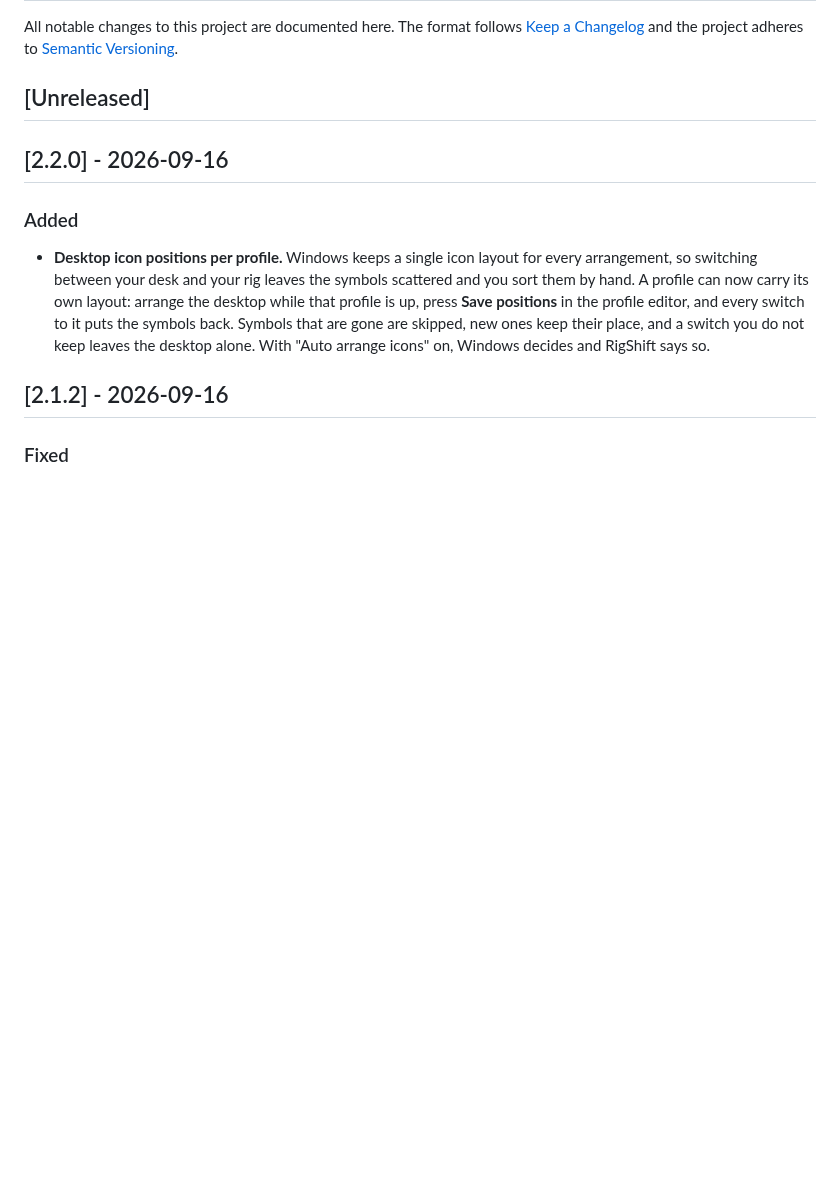
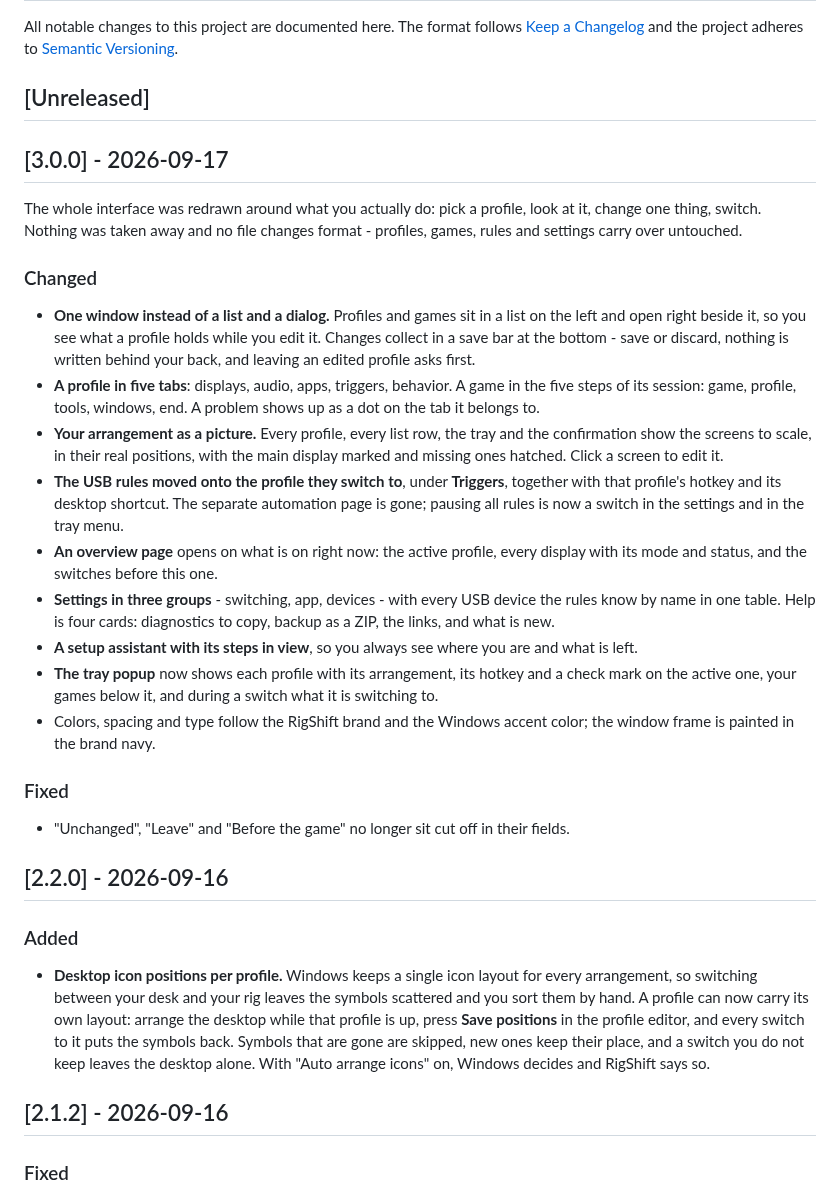
Before and after one commit to ManuelStaggl/RigShift, a Markdown page: CHANGELOG.md, the part around the change. Rendered like a GitHub page; blank space fills up the shorter version.

```diff
--- a/CHANGELOG.md
+++ b/CHANGELOG.md
@@ -5,6 +5,37 @@ All notable changes to this project are documented here. The format follows
 [Semantic Versioning](https://semver.org/).
 
 ## [Unreleased]
+
+## [3.0.0] - 2026-09-17
+
+The whole interface was redrawn around what you actually do: pick a profile, look at it, change one thing, switch.
+Nothing was taken away and no file changes format - profiles, games, rules and settings carry over untouched.
+
+### Changed
+
+- **One window instead of a list and a dialog.** Profiles and games sit in a list on the left and open right beside it,
+  so you see what a profile holds while you edit it. Changes collect in a save bar at the bottom - save or discard,
+  nothing is written behind your back, and leaving an edited profile asks first.
+- **A profile in five tabs**: displays, audio, apps, triggers, behavior. A game in the five steps of its session:
+  game, profile, tools, windows, end. A problem shows up as a dot on the tab it belongs to.
+- **Your arrangement as a picture.** Every profile, every list row, the tray and the confirmation show the screens to
+  scale, in their real positions, with the main display marked and missing ones hatched. Click a screen to edit it.
+- **The USB rules moved onto the profile they switch to**, under **Triggers**, together with that profile's hotkey and
+  its desktop shortcut. The separate automation page is gone; pausing all rules is now a switch in the settings and in
+  the tray menu.
+- **An overview page** opens on what is on right now: the active profile, every display with its mode and status,
+  and the switches before this one.
+- **Settings in three groups** - switching, app, devices - with every USB device the rules know by name in one table.
+  Help is four cards: diagnostics to copy, backup as a ZIP, the links, and what is new.
+- **A setup assistant with its steps in view**, so you always see where you are and what is left.
+- **The tray popup** now shows each profile with its arrangement, its hotkey and a check mark on the active one, your
+  games below it, and during a switch what it is switching to.
+- Colors, spacing and type follow the RigShift brand and the Windows accent color; the window frame is painted in the
+  brand navy.
+
+### Fixed
+
+- "Unchanged", "Leave" and "Before the game" no longer sit cut off in their fields.
 
 ## [2.2.0] - 2026-09-16
 
```
Also changed, not shown: README.md (+14 -17 lines).
